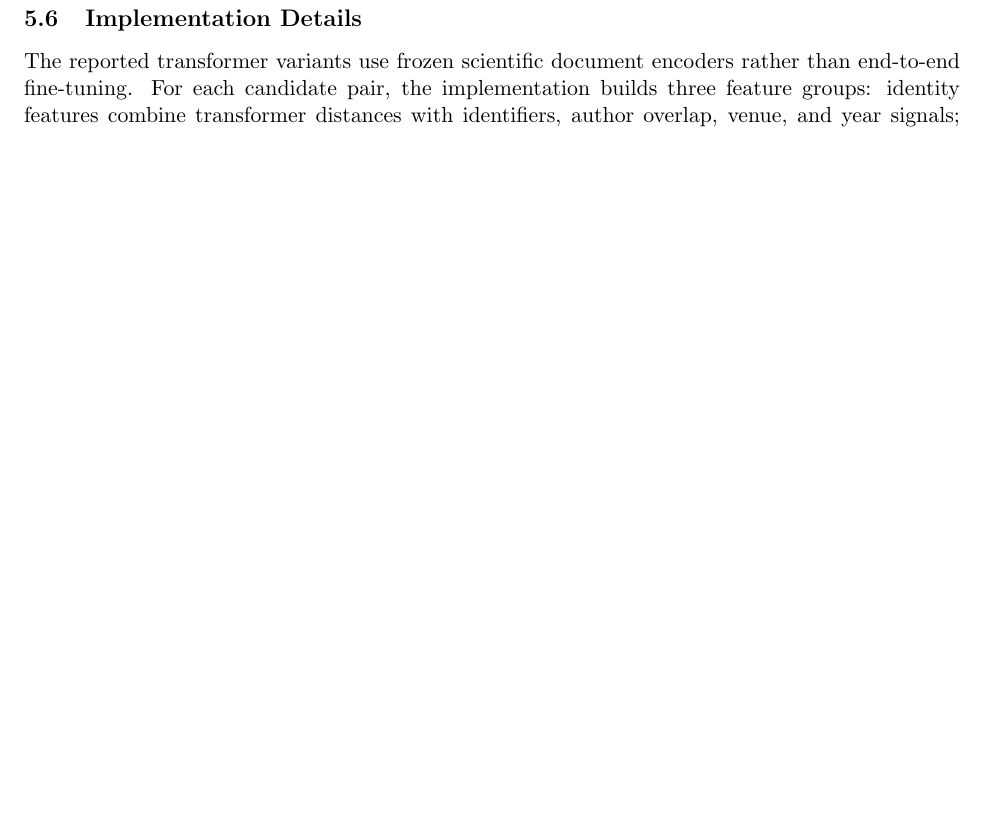
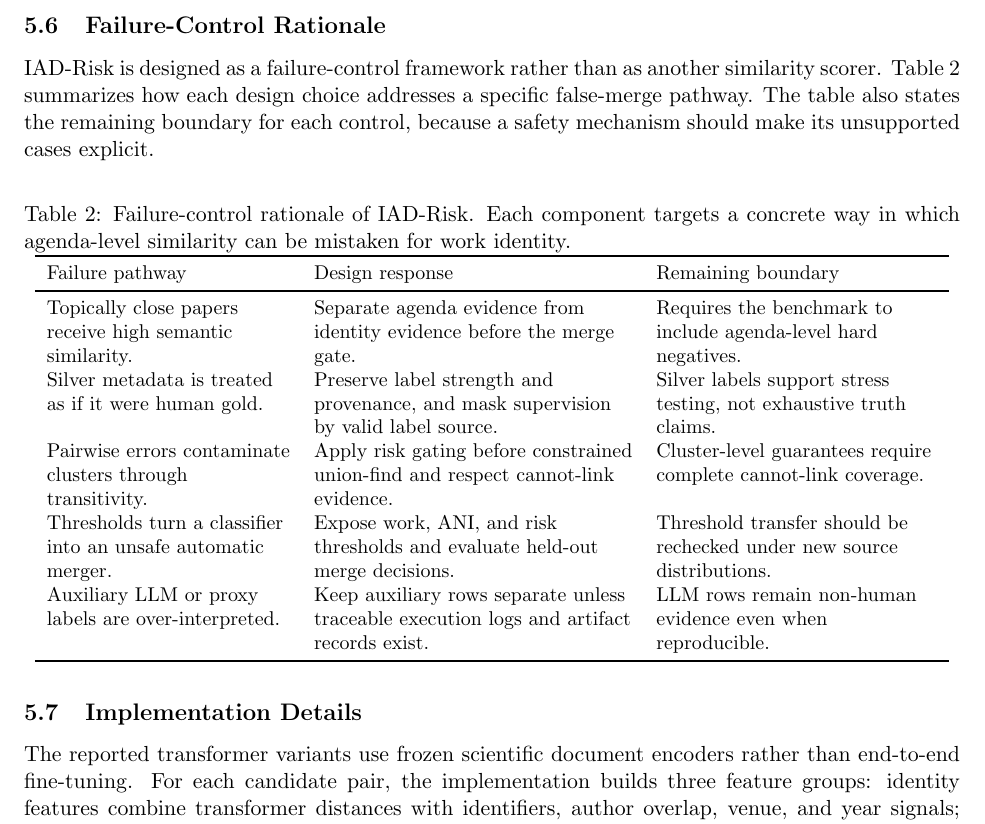
Before and after one commit to bujiuzhi/iad-sieve, a LaTeX paper (manuscript/main.tex): part of page 5 of 10, cut at the place of the change, the shorter picture padded with empty space. Compiled offline with pdfLaTeX.

Commit message:
补充主稿方法设计理由

```diff
--- a/manuscript/main.tex
+++ b/manuscript/main.tex
@@ -148,6 +148,28 @@ p_{\mathrm{risk}}<\tau_r,\quad
 \]
 This rule is deliberately selective. It can reject or defer high-risk pairs instead of forcing every semantically related pair into a binary match decision. The same decision interface also supports constrained union-find clustering, where cannot-link evidence prevents transitive false merges.
 
+\subsection{Failure-Control Rationale}
+
+IAD-Risk is designed as a failure-control framework rather than as another similarity scorer. Table~\ref{tab:failure-controls} summarizes how each design choice addresses a specific false-merge pathway. The table also states the remaining boundary for each control, because a safety mechanism should make its unsupported cases explicit.
+
+\begin{table}[H]
+\caption{Failure-control rationale of IAD-Risk. Each component targets a concrete way in which agenda-level similarity can be mistaken for work identity.}
+\label{tab:failure-controls}
+\centering
+\small
+\begin{tabular}{L{0.26\linewidth}L{0.34\linewidth}L{0.30\linewidth}}
+\toprule
+Failure pathway & Design response & Remaining boundary \\
+\midrule
+Topically close papers receive high semantic similarity. & Separate agenda evidence from identity evidence before the merge gate. & Requires the benchmark to include agenda-level hard negatives. \\
+Silver metadata is treated as if it were human gold. & Preserve label strength and provenance, and mask supervision by valid label source. & Silver labels support stress testing, not exhaustive truth claims. \\
+Pairwise errors contaminate clusters through transitivity. & Apply risk gating before constrained union-find and respect cannot-link evidence. & Cluster-level guarantees require complete cannot-link coverage. \\
+Thresholds turn a classifier into an unsafe automatic merger. & Expose work, ANI, and risk thresholds and evaluate held-out merge decisions. & Threshold transfer should be rechecked under new source distributions. \\
+Auxiliary LLM or proxy labels are over-interpreted. & Keep auxiliary rows separate unless traceable execution logs and artifact records exist. & LLM rows remain non-human evidence even when reproducible. \\
+\bottomrule
+\end{tabular}
+\end{table}
+
 \subsection{Implementation Details}
 
 The reported transformer variants use frozen scientific document encoders rather than end-to-end fine-tuning. For each candidate pair, the implementation builds three feature groups: identity features combine transformer distances with identifiers, author overlap, venue, and year signals; agenda features combine semantic similarity with topic and citation overlap; agenda-non-identity features add conflict indicators such as different identifiers and year conflict. The three relation heads are trained on the training split, and the merge policy exposes $\tau_w$, $\tau_a$, and $\tau_r$ as configurable thresholds. Unless a validation protocol overrides them, the implementation uses 0.5 for all three thresholds.
```
Also changed, not shown: 2 other files.
